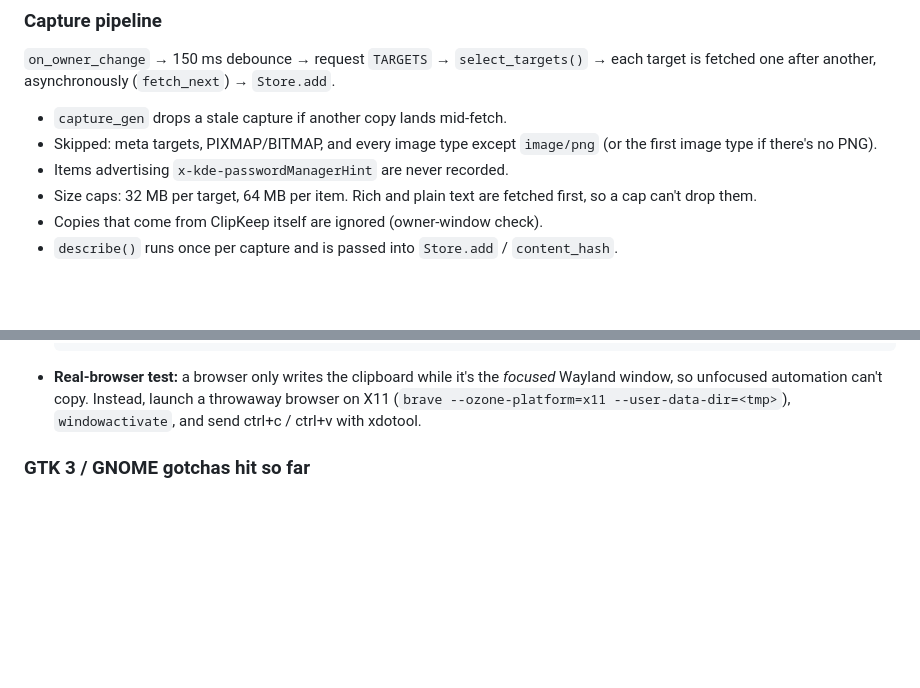
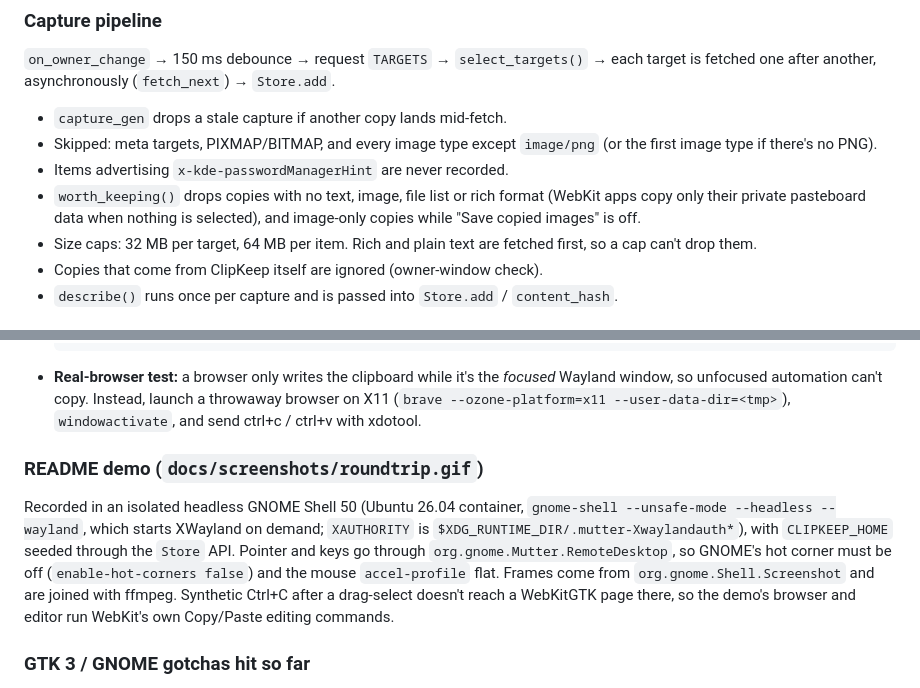
Before and after one commit to GAServantes/clipkeep, a Markdown page: docs/DEVELOPMENT.md, 2 parts joined by grey strips. GitHub-like rendering; blank space fills up the shorter version.

```diff
--- a/docs/DEVELOPMENT.md
+++ b/docs/DEVELOPMENT.md
@@ -43,6 +43,9 @@ Wayland clipboard into XWayland's X11 CLIPBOARD selection, both ways. So:
 - Skipped: meta targets, PIXMAP/BITMAP, and every image type except
   `image/png` (or the first image type if there's no PNG).
 - Items advertising `x-kde-passwordManagerHint` are never recorded.
+- `worth_keeping()` drops copies with no text, image, file list or rich
+  format (WebKit apps copy only their private pasteboard data when nothing is
+  selected), and image-only copies while "Save copied images" is off.
 - Size caps: 32 MB per target, 64 MB per item. Rich and plain text are
   fetched first, so a cap can't drop them.
 - Copies that come from ClipKeep itself are ignored (owner-window check).
@@ -137,6 +140,17 @@ Anything you copy during a test lands in the throwaway test DB.
   (`brave --ozone-platform=x11 --user-data-dir=<tmp>`), `windowactivate`, and
   send ctrl+c / ctrl+v with xdotool.
 
+### README demo (`docs/screenshots/roundtrip.gif`)
+Recorded in an isolated headless GNOME Shell 50 (Ubuntu 26.04 container,
+`gnome-shell --unsafe-mode --headless --wayland`, which starts XWayland on
+demand; `XAUTHORITY` is `$XDG_RUNTIME_DIR/.mutter-Xwaylandauth*`), with
+`CLIPKEEP_HOME` seeded through the `Store` API. Pointer and keys go through
+`org.gnome.Mutter.RemoteDesktop`, so GNOME's hot corner must be off
+(`enable-hot-corners false`) and the mouse `accel-profile` flat. Frames come
+from `org.gnome.Shell.Screenshot` and are joined with ffmpeg. Synthetic
+Ctrl+C after a drag-select doesn't reach a WebKitGTK page there, so the
+demo's browser and editor run WebKit's own Copy/Paste editing commands.
+
 ### GTK 3 / GNOME gotchas hit so far
 - **Header bars:** `box.show_all()` doesn't show a `HeaderBar` set via
   `set_titlebar`. Call `header.show_all()` too.
```
Also changed, not shown: README.md (+32 -5 lines), docs/screenshots/roundtrip.gif (added), 2 other files.
